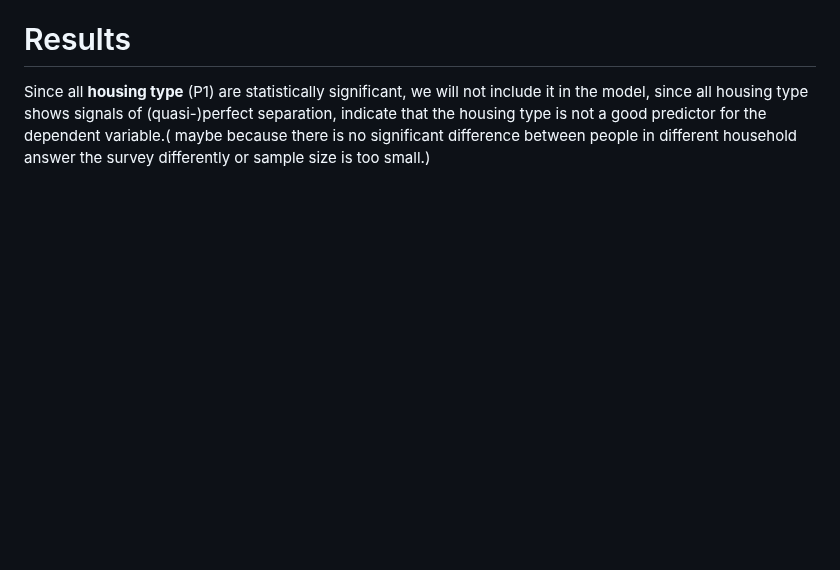
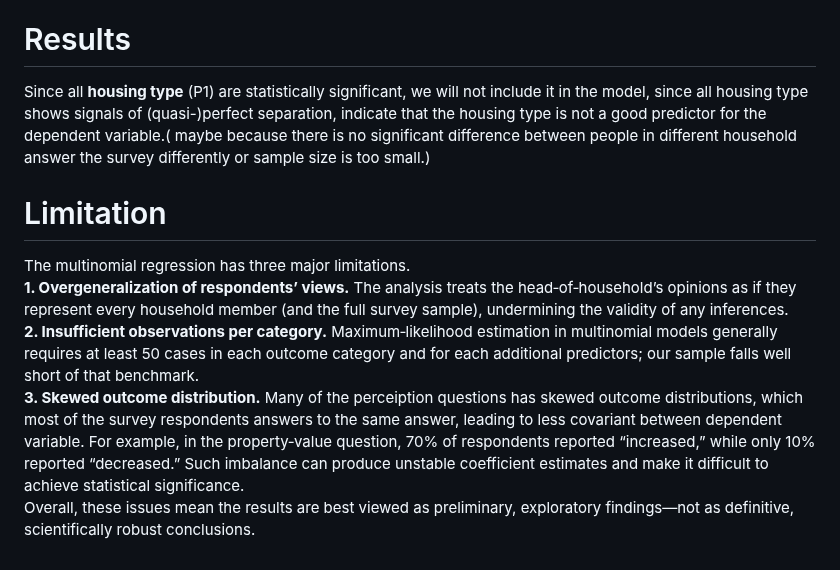
Before and after one commit to MUSA-Zhanchao/Bogota-Travel-Survey-Analysis, a Markdown page: README.md, the part around the change. Drawn GitHub-style; blank space fills up the shorter version.

```diff
--- a/README.md
+++ b/README.md
@@ -122,3 +122,11 @@ Since the primary purpose of the model is to identify different characteristics
 # Results
 
 Since all **housing type** (P1) are statistically significant, we will not include it in the model, since all housing type shows signals of (quasi-)perfect separation, indicate that the housing type is not a good predictor for the dependent variable.( maybe because there is no significant difference between people in different household answer the survey differently or sample size is too small.)
+
+# Limitation
+
+The multinomial regression has three major limitations.
+**1. Overgeneralization of respondents’ views.** The analysis treats the head‑of‑household’s opinions as if they represent every household member (and the full survey sample), undermining the validity of any inferences.
+**2. Insufficient observations per category.** Maximum‑likelihood estimation in multinomial models generally requires at least 50 cases in each outcome category and for each additional predictors; our sample falls well short of that benchmark.
+**3. Skewed outcome distribution.** Many of the perceiption questions has skewed outcome distributions, which most of the survey respondents answers to the same answer, leading to less covariant between dependent variable. For example, in the property‑value question, 70% of respondents reported “increased,” while only 10% reported “decreased.” Such imbalance can produce unstable coefficient estimates and make it difficult to achieve statistical significance.
+Overall, these issues mean the results are best viewed as preliminary, exploratory findings—not as definitive, scientifically robust conclusions.
```
